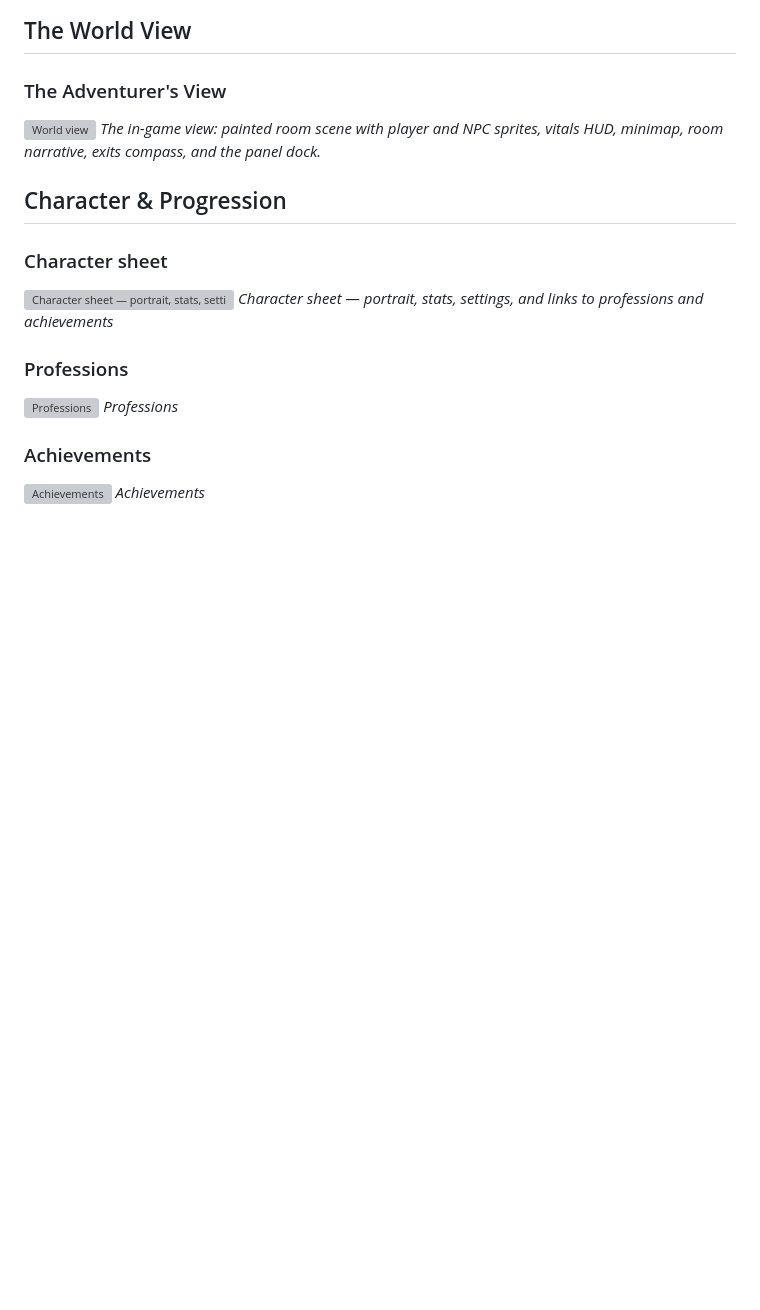
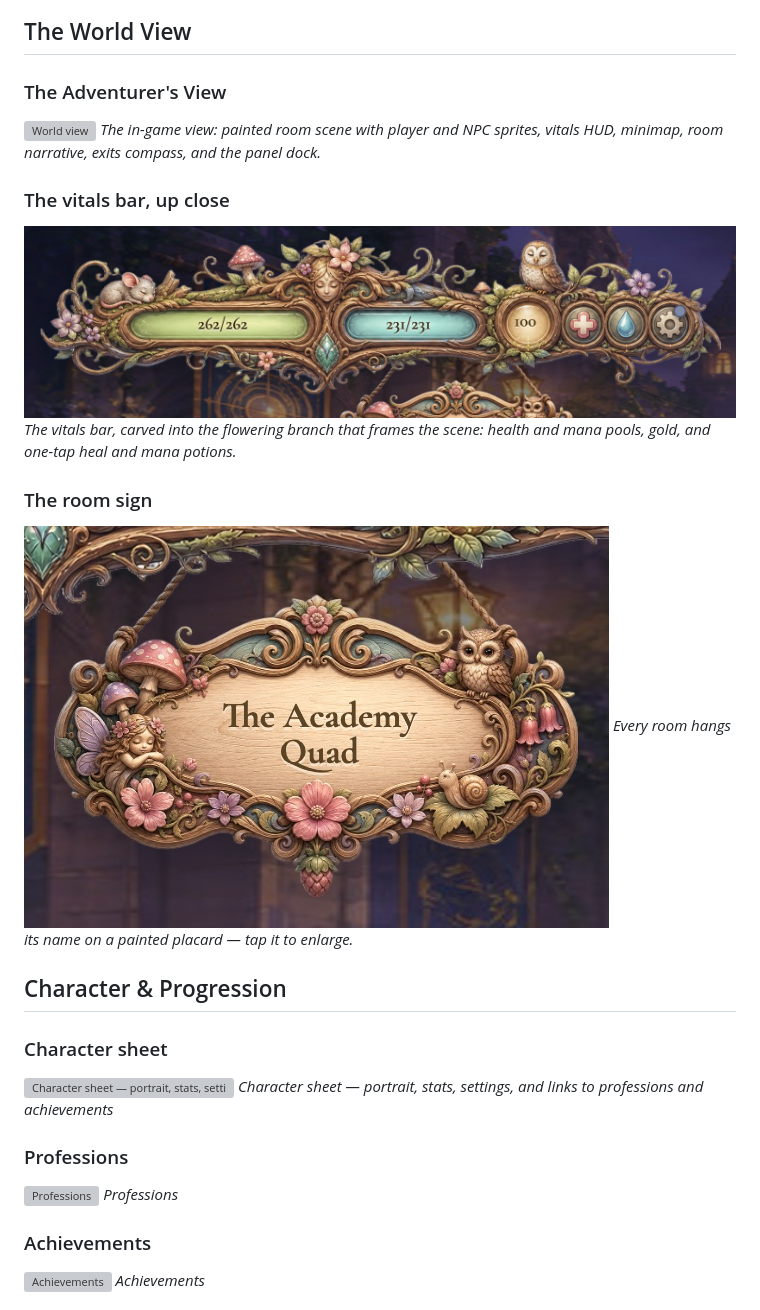
Before and after one commit to jnoecker/AmbonMUD, a Markdown page: lookbook/lookbook.md, the part around one of its changes. Rendered like a GitHub page; pictures changed too: lookbook/screenshots/subsystems/06b-vitals-hud.jpg (added), lookbook/screenshots/subsystems/06c-room-sign.jpg (added); blank space fills up the shorter version; grey boxes are pictures that could not be loaded.

```diff
--- a/lookbook/lookbook.md
+++ b/lookbook/lookbook.md
@@ -137,6 +137,14 @@ The painted login flow: name entry, returning-character picker, and the race and
 ![World view](screenshots/subsystems/06-game-room-view.jpg)
 *The in-game view: painted room scene with player and NPC sprites, vitals HUD, minimap, room narrative, exits compass, and the panel dock.*
 
+### The vitals bar, up close
+![Health, mana, and gold — the painted vitals bar](screenshots/subsystems/06b-vitals-hud.jpg)
+*The vitals bar, carved into the flowering branch that frames the scene: health and mana pools, gold, and one-tap heal and mana potions.*
+
+### The room sign
+![The painted room-name sign](screenshots/subsystems/06c-room-sign.jpg)
+*Every room hangs its name on a painted placard — tap it to enlarge.*
+
 ## Character & Progression
 
 ### Character sheet
```
Also changed, not shown: other parts of lookbook/lookbook.md (+10 -0 lines), lookbook/screenshots/subsystems/40-inn-recall.jpg (added), lookbook/screenshots/subsystems/50-staff-control.jpg (added), 2 other files.
